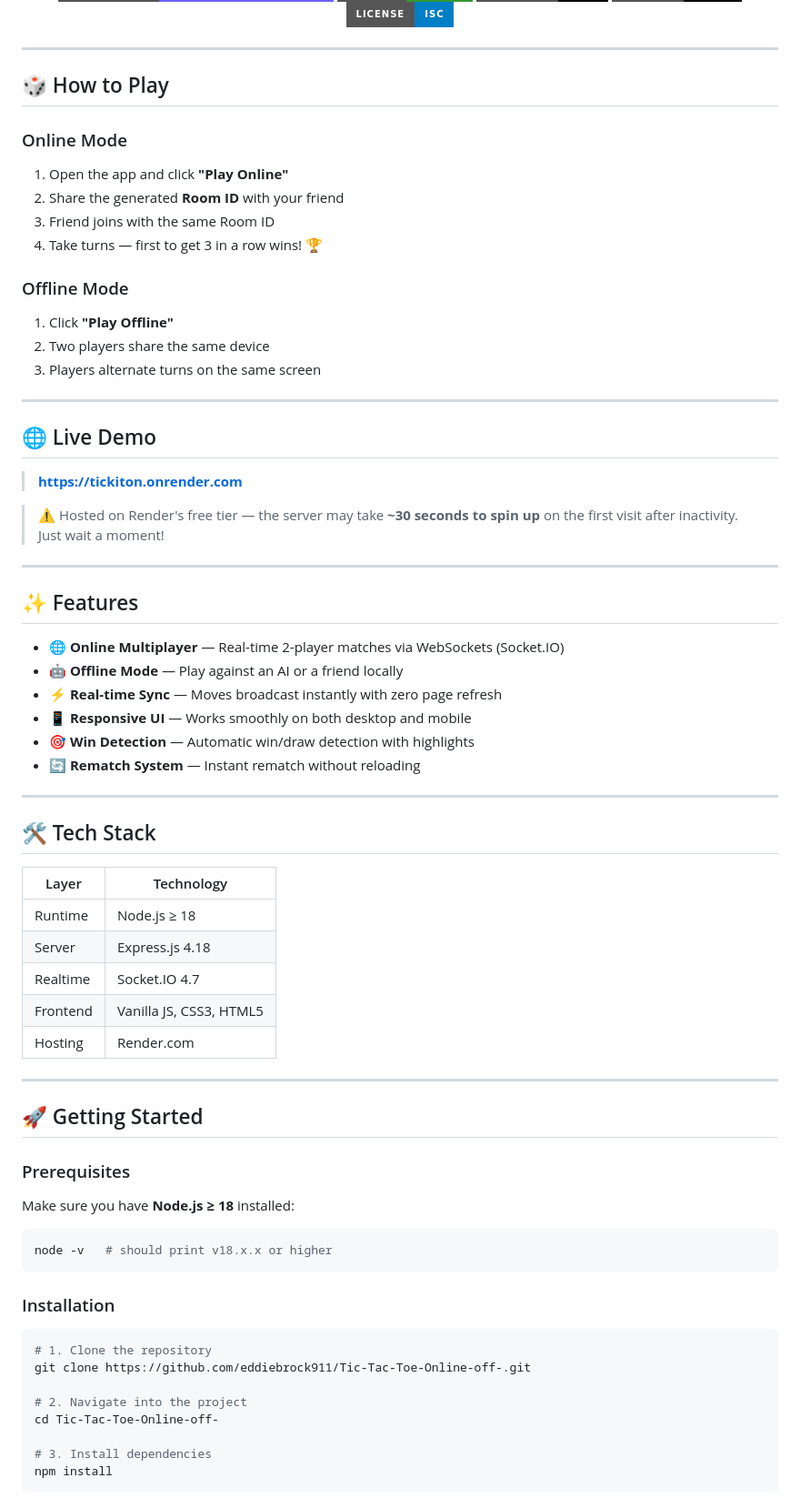
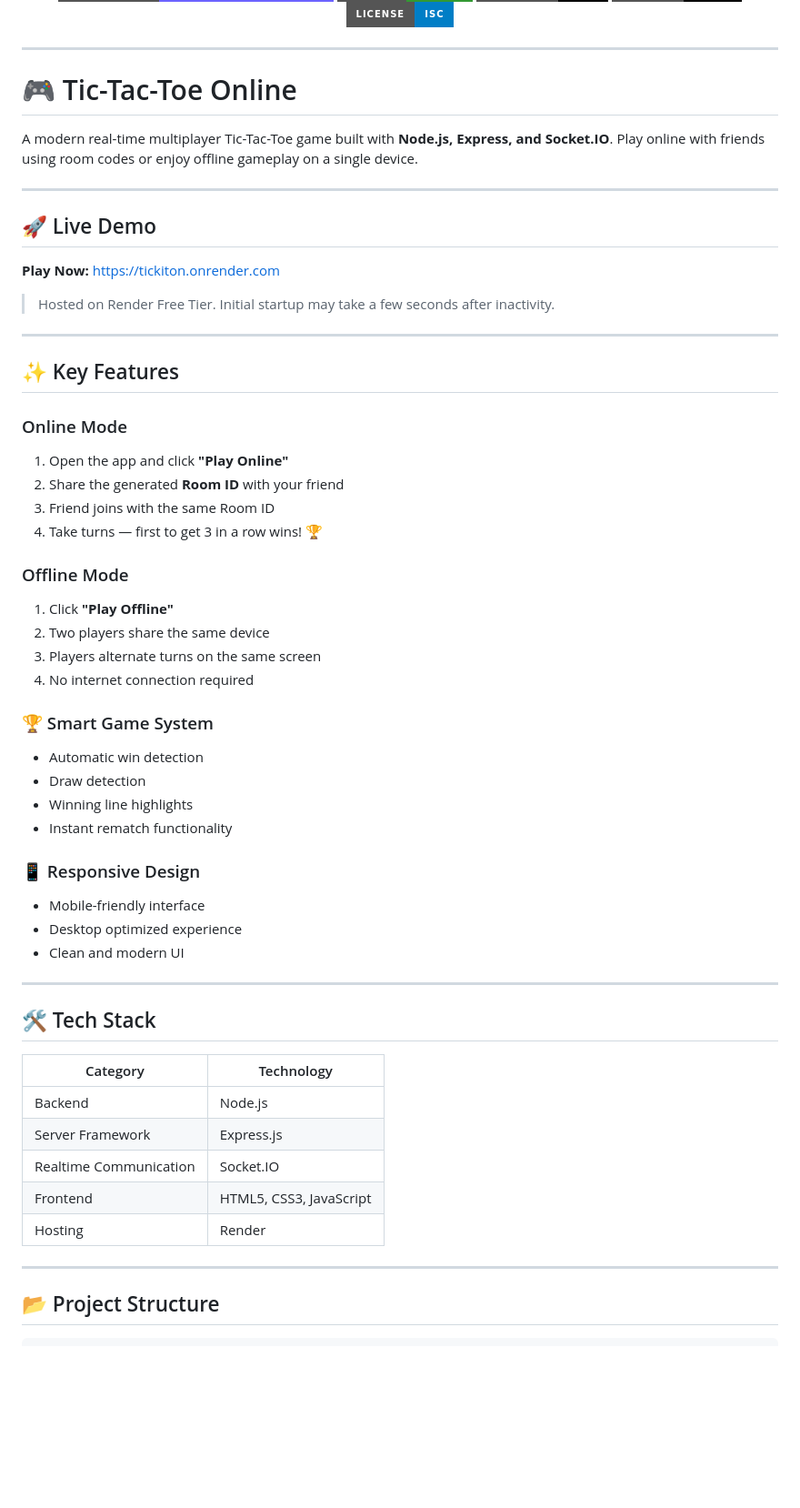
Before and after one commit to eddiebrock911/Tic-Tac-Toe-Online-off-, a Markdown page: README.md, the part around one of its changes. Shown at 91% size. Drawn GitHub-style; badges without logos; blank space fills up the shorter version.

Commit message:
Revise README for clarity and additional details
Updated README with improved structure and content.

````diff
--- a/README.md
+++ b/README.md
@@ -14,7 +14,21 @@
 
 ---
 
-## 🎲 How to Play
+# 🎮 Tic-Tac-Toe Online
+
+A modern real-time multiplayer Tic-Tac-Toe game built with **Node.js, Express, and Socket.IO**. Play online with friends using room codes or enjoy offline gameplay on a single device.
+
+---
+
+## 🚀 Live Demo
+
+**Play Now:** https://tickiton.onrender.com
+
+> Hosted on Render Free Tier. Initial startup may take a few seconds after inactivity.
+
+---
+
+## ✨ Key Features
 
 ### Online Mode
 1. Open the app and click **"Play Online"**
@@ -26,59 +40,34 @@
 1. Click **"Play Offline"**
 2. Two players share the same device
 3. Players alternate turns on the same screen
+4. No internet connection required
 
----
+### 🏆 Smart Game System
 
-## 🌐 Live Demo
+* Automatic win detection
+* Draw detection
+* Winning line highlights
+* Instant rematch functionality
 
-> **[https://tickiton.onrender.com](https://tickiton.onrender.com)**
+### 📱 Responsive Design
 
-> ⚠️ Hosted on Render's free tier — the server may take **~30 seconds to spin up** on the first visit after inactivity. Just wait a moment!
-
----
-
-## ✨ Features
-
-- 🌐 **Online Multiplayer** — Real-time 2-player matches via WebSockets (Socket.IO)
-- 🤖 **Offline Mode** — Play against an AI or a friend locally
-- ⚡ **Real-time Sync** — Moves broadcast instantly with zero page refresh
-- 📱 **Responsive UI** — Works smoothly on both desktop and mobile
-- 🎯 **Win Detection** — Automatic win/draw detection with highlights
-- 🔄 **Rematch System** — Instant rematch without reloading
+* Mobile-friendly interface
+* Desktop optimized experience
+* Clean and modern UI
 
 ---
 
 ## 🛠️ Tech Stack
 
-| Layer      | Technology          |
-|------------|---------------------|
-| Runtime    | Node.js ≥ 18        |
-| Server     | Express.js 4.18     |
-| Realtime   | Socket.IO 4.7       |
-| Frontend   | Vanilla JS, CSS3, HTML5 |
-| Hosting    | Render.com          |
+| Category               | Technology              |
+| ---------------------- | ----------------------- |
+| Backend                | Node.js                 |
+| Server Framework       | Express.js              |
+| Realtime Communication | Socket.IO               |
+| Frontend               | HTML5, CSS3, JavaScript |
+| Hosting                | Render                  |
 
 ---
 
-## 🚀 Getting Started
+## 📂 Project Structure
 
-### Prerequisites
-
-Make sure you have **Node.js ≥ 18** installed:
-```bash
-node -v   # should print v18.x.x or higher
-```
-
-### Installation
-
-```bash
-# 1. Clone the repository
-git clone https://github.com/eddiebrock911/Tic-Tac-Toe-Online-off-.git
-
-# 2. Navigate into the project
-cd Tic-Tac-Toe-Online-off-
-
-# 3. Install dependencies
-npm install
-```
-
````
Also changed, not shown: other parts of README.md (+80 -34 lines).
